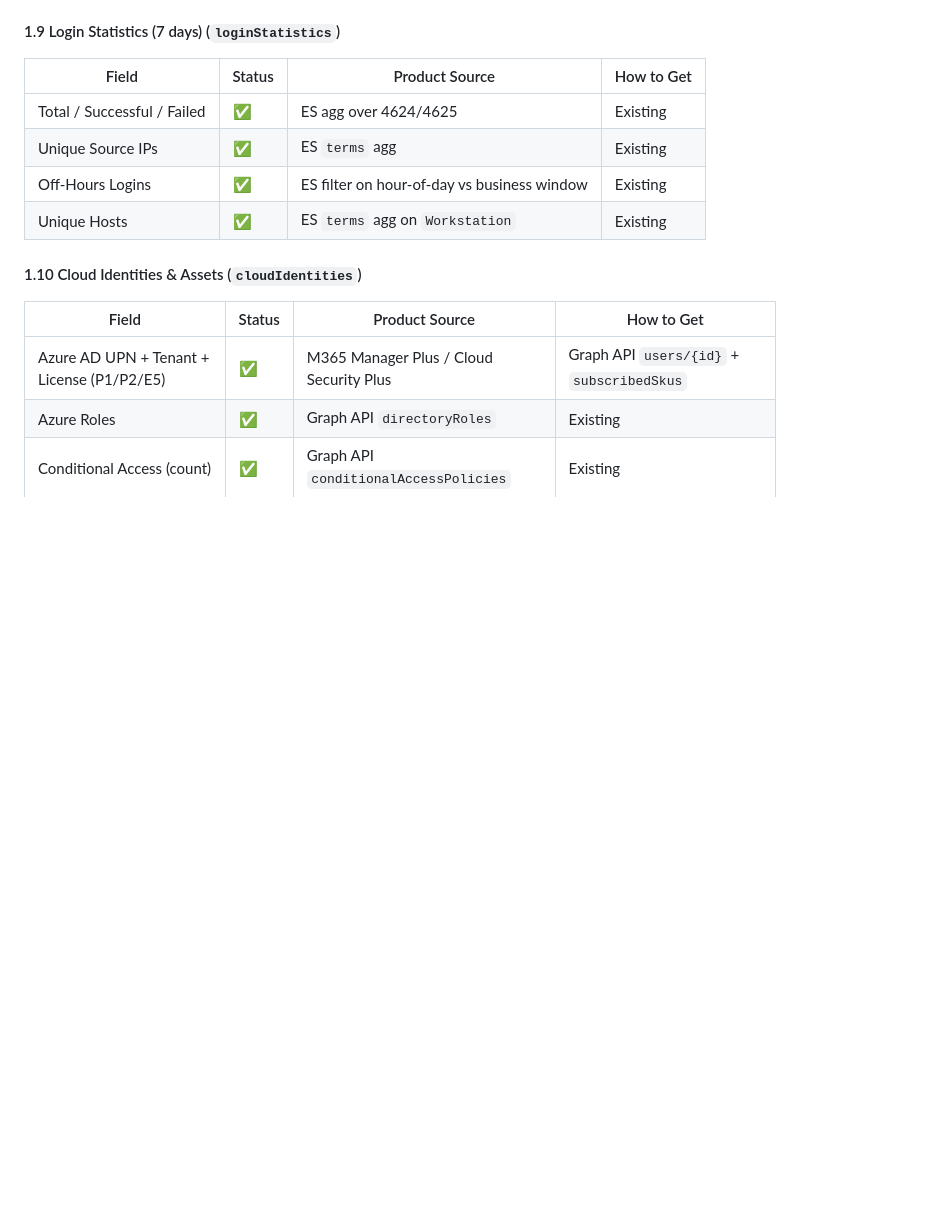
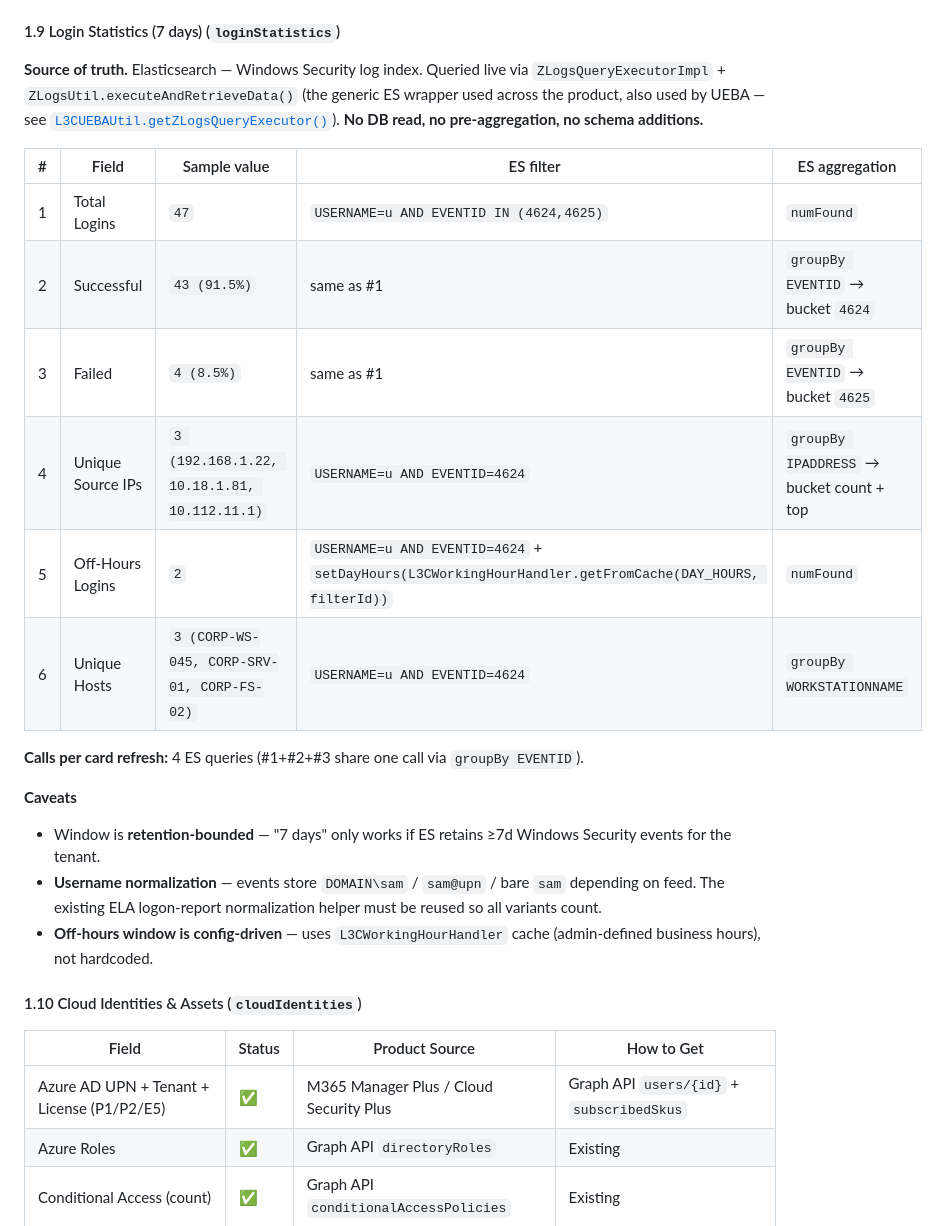
Before and after one commit to saai-ram-17274/PM, a Markdown page: Alert_investigation/V5/entity_data_mapping.md, the part around the change. GitHub-like rendering; blank space fills up the shorter version.

Commit message:
§1.9 Login Statistics: ZLogs ES query path with per-row filter/agg

```diff
--- a/Alert_investigation/V5/entity_data_mapping.md
+++ b/Alert_investigation/V5/entity_data_mapping.md
@@ -156,12 +156,23 @@ WHERE  u.OBJECT_GUID = :userGuid;
 
 #### 1.9 Login Statistics (7 days) (`loginStatistics`)
 
-| Field | Status | Product Source | How to Get |
-|-------|--------|----------------|------------|
-| Total / Successful / Failed | ✅ | ES agg over 4624/4625 | Existing |
-| Unique Source IPs | ✅ | ES `terms` agg | Existing |
-| Off-Hours Logins | ✅ | ES filter on hour-of-day vs business window | Existing |
-| Unique Hosts | ✅ | ES `terms` agg on `Workstation` | Existing |
+**Source of truth.** Elasticsearch — Windows Security log index. Queried live via `ZLogsQueryExecutorImpl` + `ZLogsUtil.executeAndRetrieveData()` (the generic ES wrapper used across the product, also used by UEBA — see [`L3CUEBAUtil.getZLogsQueryExecutor()`](../../REPOS/log360_cloud/source/cloud/com/zoho/log360/server/ueba/dashboard/util/L3CUEBAUtil.java#L84)). **No DB read, no pre-aggregation, no schema additions.**
+
+| # | Field | Sample value | ES filter | ES aggregation |
+|---|-------|--------------|-----------|----------------|
+| 1 | Total Logins | `47` | `USERNAME=u AND EVENTID IN (4624,4625)` | `numFound` |
+| 2 | Successful | `43 (91.5%)` | same as #1 | `groupBy EVENTID` → bucket `4624` |
+| 3 | Failed | `4 (8.5%)` | same as #1 | `groupBy EVENTID` → bucket `4625` |
+| 4 | Unique Source IPs | `3 (192.168.1.22, 10.18.1.81, 10.112.11.1)` | `USERNAME=u AND EVENTID=4624` | `groupBy IPADDRESS` → bucket count + top |
+| 5 | Off-Hours Logins | `2` | `USERNAME=u AND EVENTID=4624` + `setDayHours(L3CWorkingHourHandler.getFromCache(DAY_HOURS, filterId))` | `numFound` |
+| 6 | Unique Hosts | `3 (CORP-WS-045, CORP-SRV-01, CORP-FS-02)` | `USERNAME=u AND EVENTID=4624` | `groupBy WORKSTATIONNAME` |
+
+**Calls per card refresh:** 4 ES queries (#1+#2+#3 share one call via `groupBy EVENTID`).
+
+**Caveats**
+- Window is **retention-bounded** — "7 days" only works if ES retains ≥7d Windows Security events for the tenant.
+- **Username normalization** — events store `DOMAIN\sam` / `sam@upn` / bare `sam` depending on feed. The existing ELA logon-report normalization helper must be reused so all variants count.
+- **Off-hours window is config-driven** — uses `L3CWorkingHourHandler` cache (admin-defined business hours), not hardcoded.
 
 #### 1.10 Cloud Identities & Assets (`cloudIdentities`)
 
```
